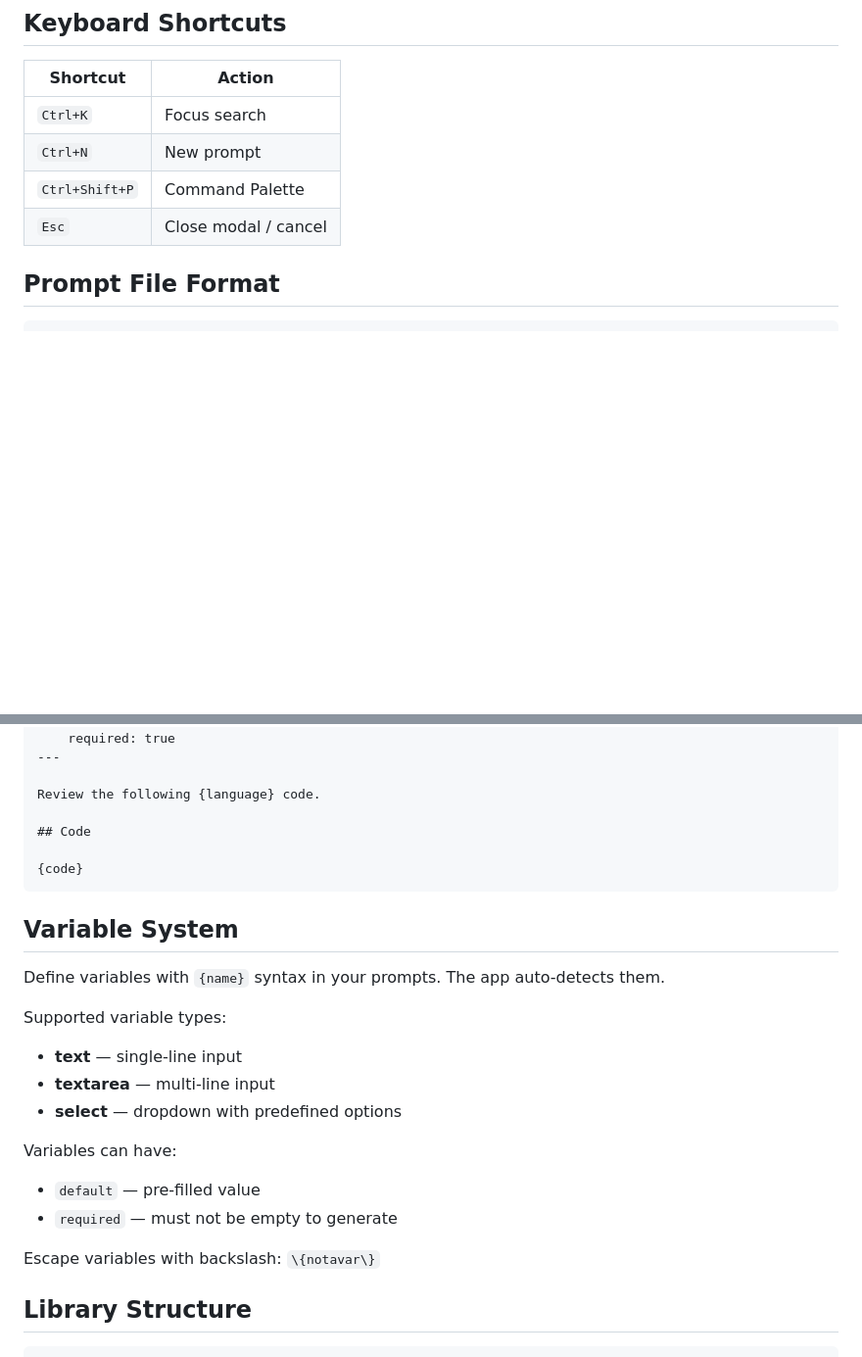
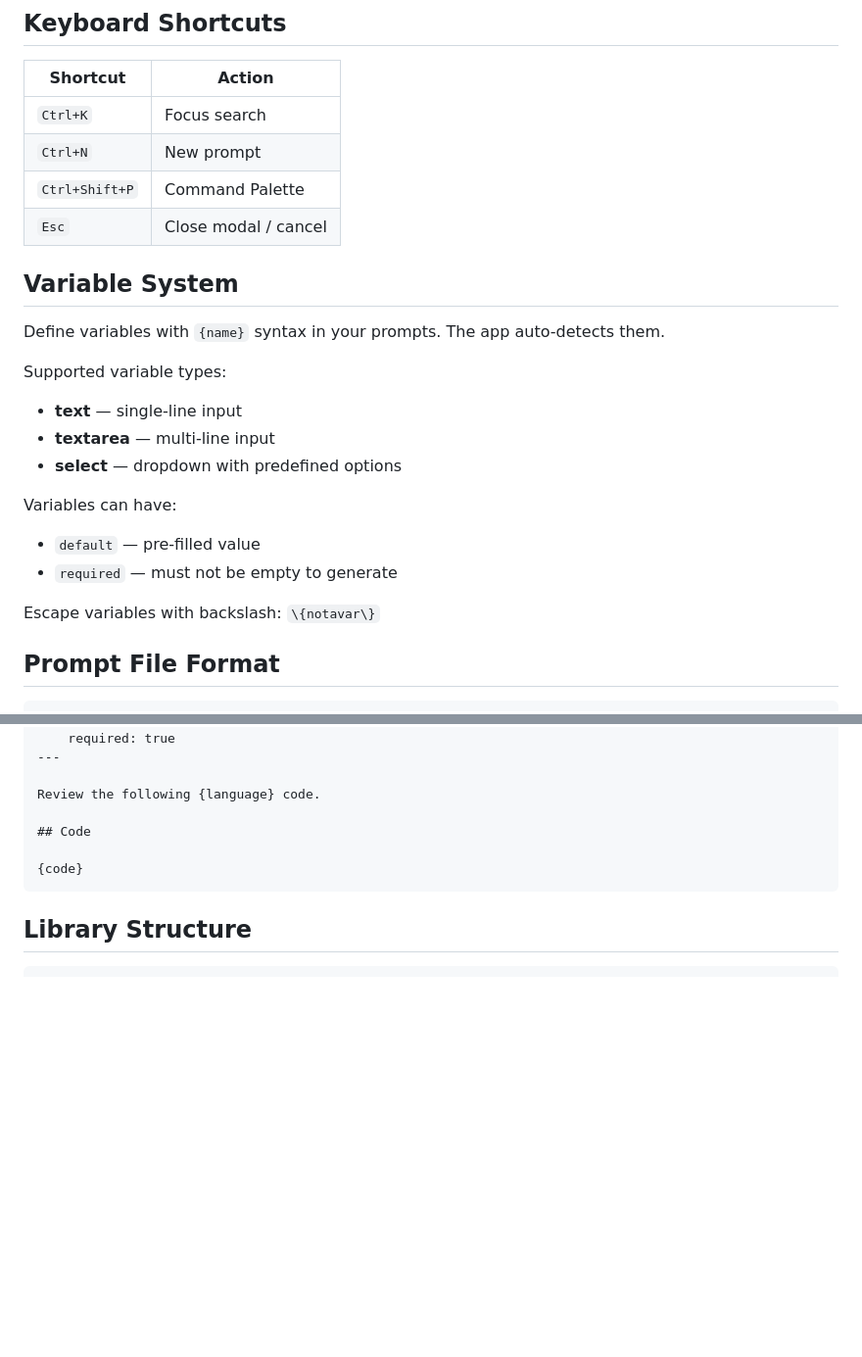
Before and after one commit to karimi-mohammad/prompt-manager, a Markdown page: README.md, 2 parts joined by grey strips. Shown at 98% size. GitHub-like rendering; blank space fills up the shorter version.

````diff
--- a/README.md
+++ b/README.md
@@ -48,6 +56,21 @@ On first launch, choose a folder for your prompt library. Sample prompts are see
 | `Ctrl+N` | New prompt |
 | `Ctrl+Shift+P` | Command Palette |
 | `Esc` | Close modal / cancel |
+
+## Variable System
+
+Define variables with `{name}` syntax in your prompts. The app auto-detects them.
+
+Supported variable types:
+- **text** — single-line input
+- **textarea** — multi-line input
+- **select** — dropdown with predefined options
+
+Variables can have:
+- `default` — pre-filled value
+- `required` — must not be empty to generate
+
+Escape variables with backslash: `\{notavar\}`
 
 ## Prompt File Format
 
@@ -80,21 +103,6 @@ Review the following {language} code.
 {code}
 ```
 
-## Variable System
-
-Define variables with `{name}` syntax in your prompts. The app auto-detects them.
-
-Supported variable types:
-- **text** — single-line input
-- **textarea** — multi-line input
-- **select** — dropdown with predefined options
-
-Variables can have:
-- `default` — pre-filled value
-- `required` — must not be empty to generate
-
-Escape variables with backslash: `\{notavar\}`
-
 ## Library Structure
 
 ```
````
Also changed, not shown: other parts of README.md (+16 -8 lines).
